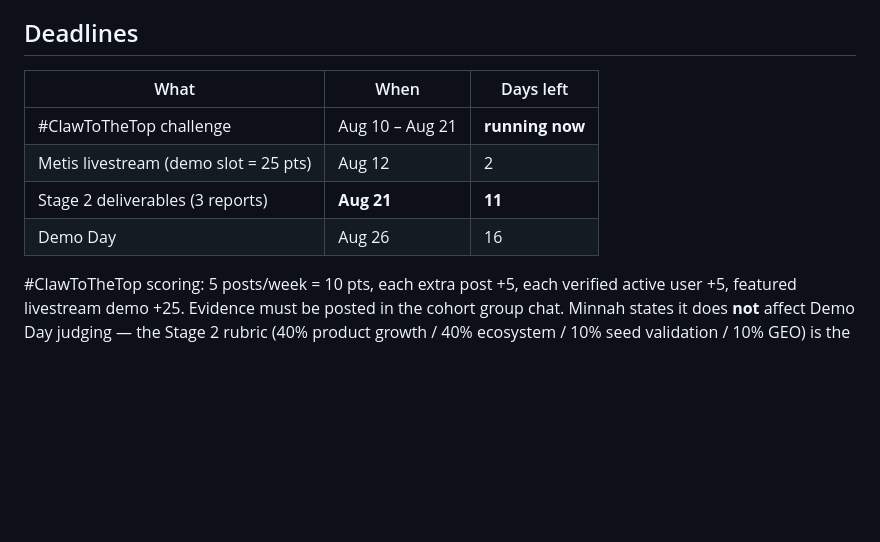
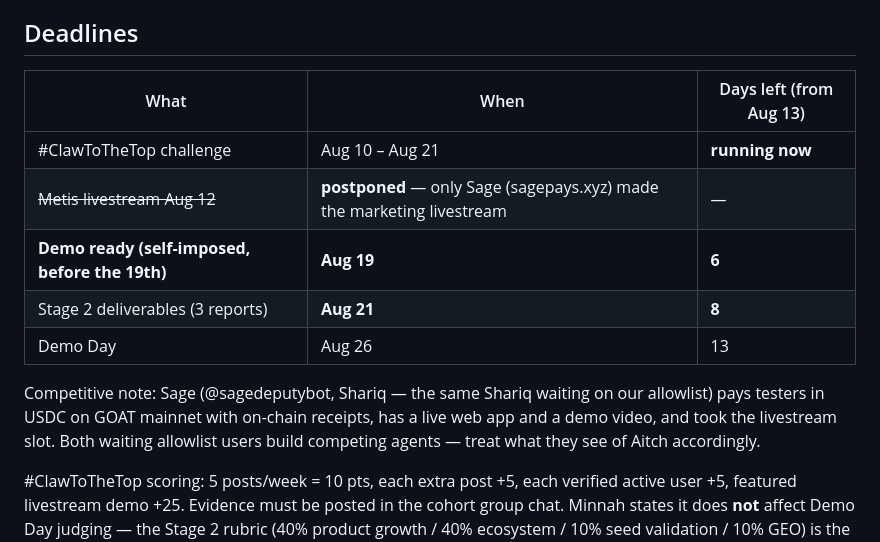
Before and after one commit to Harshil-212369/pay-per-session-tutoring-agent, a Markdown page: HANDOFF.md, the part around the change. Drawn GitHub-style; blank space fills up the shorter version.

```diff
--- a/HANDOFF.md
+++ b/HANDOFF.md
@@ -6,12 +6,18 @@ Open state for Aitch. Update at the end of every session. Read at the start of e
 
 ## Deadlines
 
-| What | When | Days left |
+| What | When | Days left (from Aug 13) |
 |---|---|---|
 | #ClawToTheTop challenge | Aug 10 – Aug 21 | **running now** |
-| Metis livestream (demo slot = 25 pts) | Aug 12 | 2 |
-| Stage 2 deliverables (3 reports) | **Aug 21** | **11** |
-| Demo Day | Aug 26 | 16 |
+| ~~Metis livestream Aug 12~~ | **postponed** — only Sage (sagepays.xyz) made the marketing livestream | — |
+| **Demo ready (self-imposed, before the 19th)** | **Aug 19** | **6** |
+| Stage 2 deliverables (3 reports) | **Aug 21** | **8** |
+| Demo Day | Aug 26 | 13 |
+
+Competitive note: Sage (@sagedeputybot, Shariq — the same Shariq waiting on our allowlist)
+pays testers in USDC on GOAT mainnet with on-chain receipts, has a live web app and a demo
+video, and took the livestream slot. Both waiting allowlist users build competing agents —
+treat what they see of Aitch accordingly.
 
 #ClawToTheTop scoring: 5 posts/week = 10 pts, each extra post +5, each verified active
 user +5, featured livestream demo +25. Evidence must be posted in the cohort group chat.
```
Also changed, not shown: CLAUDE.md (+18 -8 lines).
